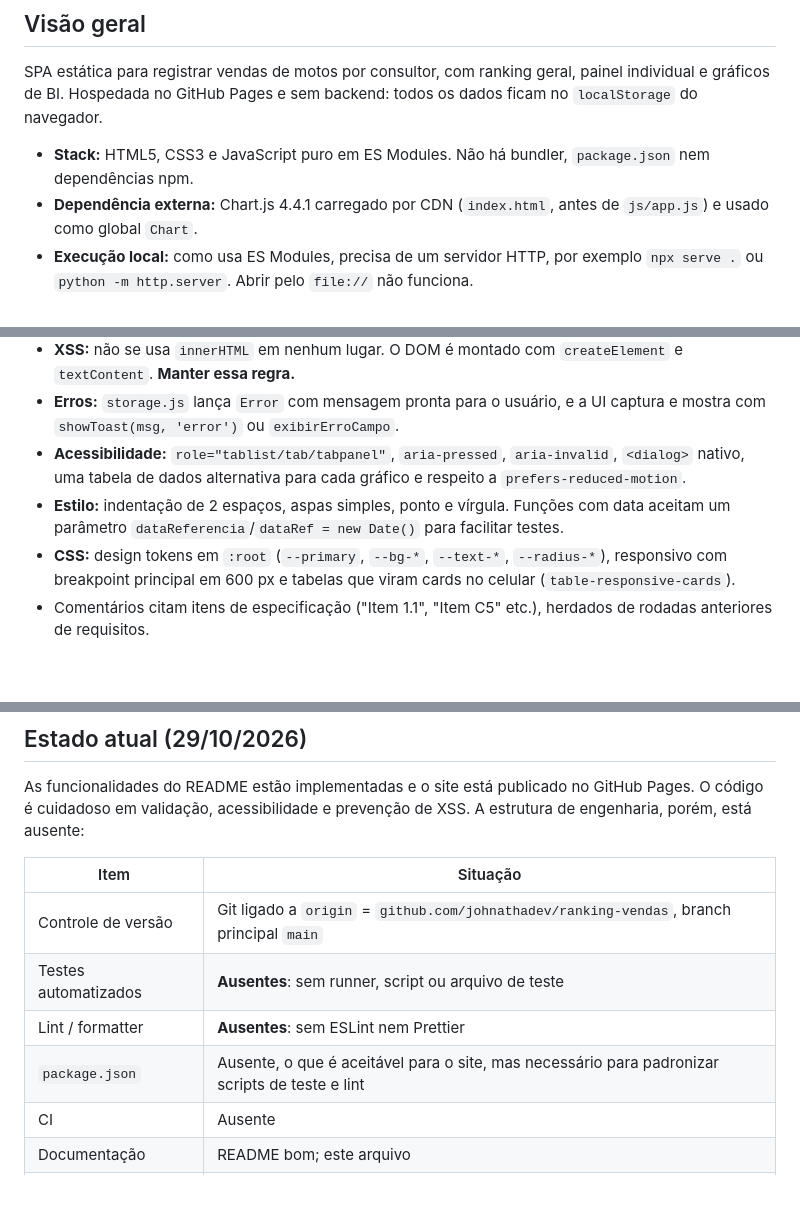
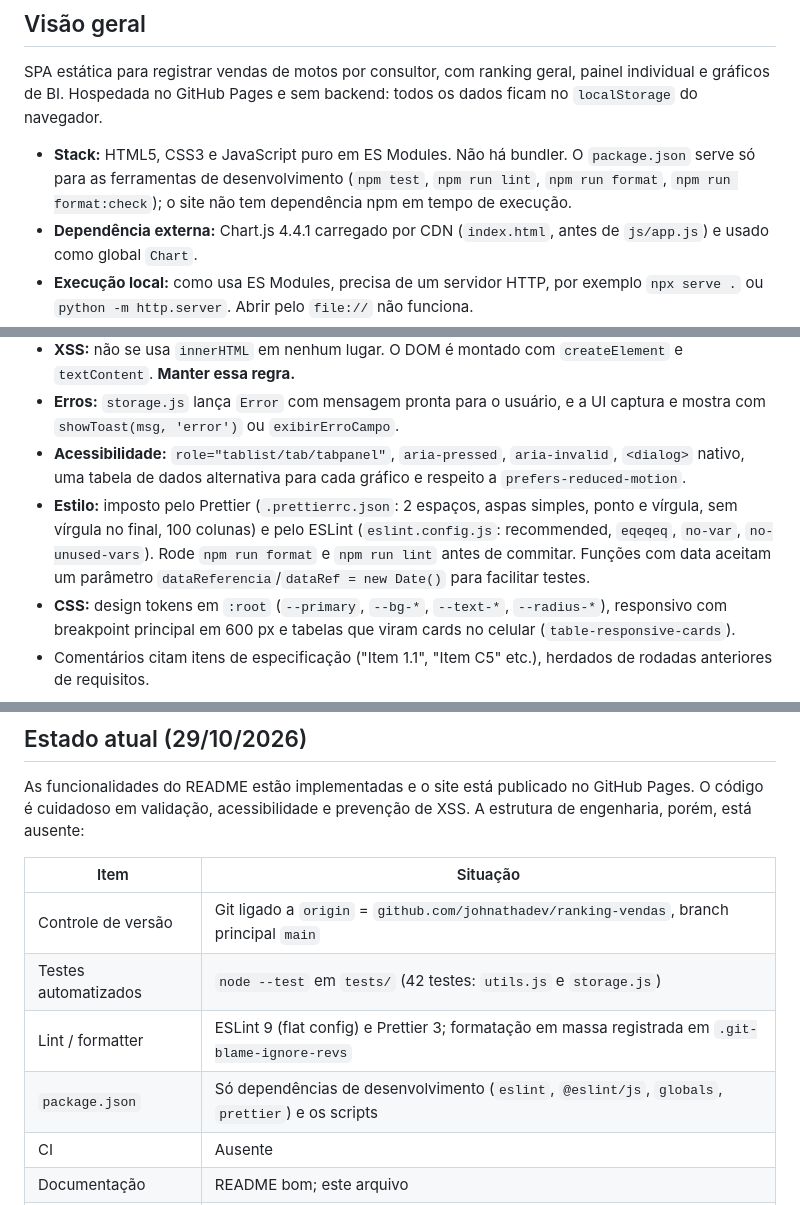
Before and after one commit to JohnathaDev/ranking-vendas, a Markdown page: docs/CONTEXTO.md, 3 parts joined by grey strips. Drawn GitHub-style; blank space fills up the shorter version.

Commit message:
Atualiza CONTEXTO: lint, formatação e testes no fluxo
Co-Authored-By: Claude Opus 5.5 <noreply@anthropic.com>

```diff
--- a/docs/CONTEXTO.md
+++ b/docs/CONTEXTO.md
@@ -6,7 +6,7 @@ Resumo de arquitetura e padrões, para orientar quem for mexer no código.
 
 SPA estática para registrar vendas de motos por consultor, com ranking geral, painel individual e gráficos de BI. Hospedada no GitHub Pages e sem backend: todos os dados ficam no `localStorage` do navegador.
 
-- **Stack:** HTML5, CSS3 e JavaScript puro em ES Modules. Não há bundler, `package.json` nem dependências npm.
+- **Stack:** HTML5, CSS3 e JavaScript puro em ES Modules. Não há bundler. O `package.json` serve só para as ferramentas de desenvolvimento (`npm test`, `npm run lint`, `npm run format`, `npm run format:check`); o site não tem dependência npm em tempo de execução.
 - **Dependência externa:** Chart.js 4.4.1 carregado por CDN (`index.html`, antes de `js/app.js`) e usado como global `Chart`.
 - **Execução local:** como usa ES Modules, precisa de um servidor HTTP, por exemplo `npx serve .` ou `python -m http.server`. Abrir pelo `file://` não funciona.
 - **Tamanho:** cerca de 7,5 mil linhas (JS ≈ 5,1k, CSS ≈ 1,6k, HTML ≈ 0,9k).
@@ -80,7 +80,7 @@ graph TD
 - **XSS:** não se usa `innerHTML` em nenhum lugar. O DOM é montado com `createElement` e `textContent`. **Manter essa regra.**
 - **Erros:** `storage.js` lança `Error` com mensagem pronta para o usuário, e a UI captura e mostra com `showToast(msg, 'error')` ou `exibirErroCampo`.
 - **Acessibilidade:** `role="tablist/tab/tabpanel"`, `aria-pressed`, `aria-invalid`, `<dialog>` nativo, uma tabela de dados alternativa para cada gráfico e respeito a `prefers-reduced-motion`.
-- **Estilo:** indentação de 2 espaços, aspas simples, ponto e vírgula. Funções com data aceitam um parâmetro `dataReferencia`/`dataRef = new Date()` para facilitar testes.
+- **Estilo:** imposto pelo Prettier (`.prettierrc.json`: 2 espaços, aspas simples, ponto e vírgula, sem vírgula no final, 100 colunas) e pelo ESLint (`eslint.config.js`: recommended, `eqeqeq`, `no-var`, `no-unused-vars`). Rode `npm run format` e `npm run lint` antes de commitar. Funções com data aceitam um parâmetro `dataReferencia`/`dataRef = new Date()` para facilitar testes.
 - **CSS:** design tokens em `:root` (`--primary`, `--bg-*`, `--text-*`, `--radius-*`), responsivo com breakpoint principal em 600 px e tabelas que viram cards no celular (`table-responsive-cards`).
 - Comentários citam itens de especificação ("Item 1.1", "Item C5" etc.), herdados de rodadas anteriores de requisitos.
 
@@ -91,9 +91,9 @@ As funcionalidades do README estão implementadas e o site está publicado no Gi
 | Item | Situação |
 |---|---|
 | Controle de versão | Git ligado a `origin` = `github.com/johnathadev/ranking-vendas`, branch principal `main` |
-| Testes automatizados | **Ausentes**: sem runner, script ou arquivo de teste |
-| Lint / formatter | **Ausentes**: sem ESLint nem Prettier |
-| `package.json` | Ausente, o que é aceitável para o site, mas necessário para padronizar scripts de teste e lint |
+| Testes automatizados | `node --test` em `tests/` (42 testes: `utils.js` e `storage.js`) |
+| Lint / formatter | ESLint 9 (flat config) e Prettier 3; formatação em massa registrada em `.git-blame-ignore-revs` |
+| `package.json` | Só dependências de desenvolvimento (`eslint`, `@eslint/js`, `globals`, `prettier`) e os scripts |
 | CI | Ausente |
 | Documentação | README bom; este arquivo |
 | TODO/FIXME no código | Nenhum |
```
Also changed, not shown: other parts of docs/CONTEXTO.md (+1 -1 lines).
